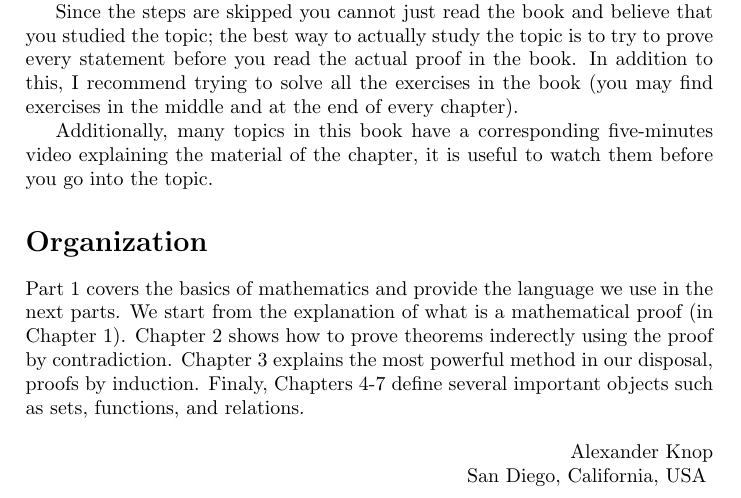
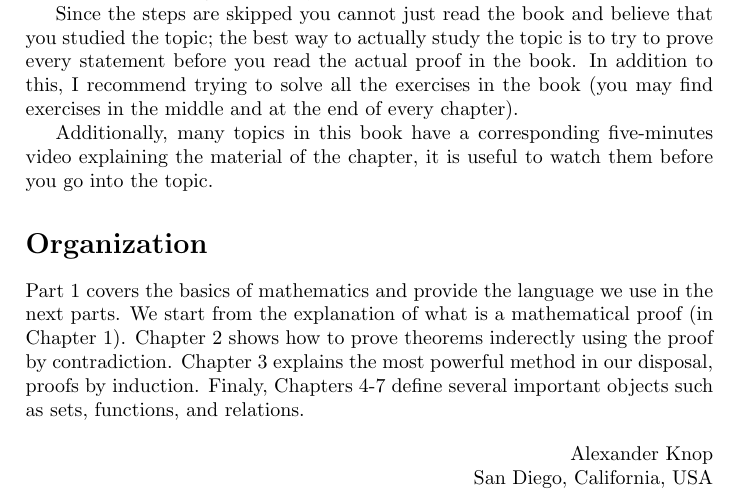
Before and after one commit to alexanderknop/I2DM, a LaTeX book (main.tex, which reads parts/preface.tex): part of page 5 of 14, cut so that both start at the same text. Compiled offline with pdfLaTeX.

Commit message:
Fix a bug with the flushright

```diff
--- a/parts/preface.tex
+++ b/parts/preface.tex
@@ -8,6 +8,7 @@ Additionally, many topics in this book have a corresponding five-minutes video e
 Part~1 covers the basics of mathematics and provide the language we use in the
 next parts. We start from the explanation of what is a mathematical proof (in Chapter~1). Chapter~2 shows how to prove theorems inderectly using the proof by contradiction. Chapter~3 explains the most powerful method in our disposal, proofs by induction. Finaly, Chapters 4-7 define several important objects such as sets, functions, and relations.
 
-\flushright{Alexander Knop}
-
-San Diego, California, USA
+\begin{flushright}
+  Alexander Knop \\
+  San Diego, California, USA
+\end{flushright}
```
Also changed, not shown: I2DM.pdf.
